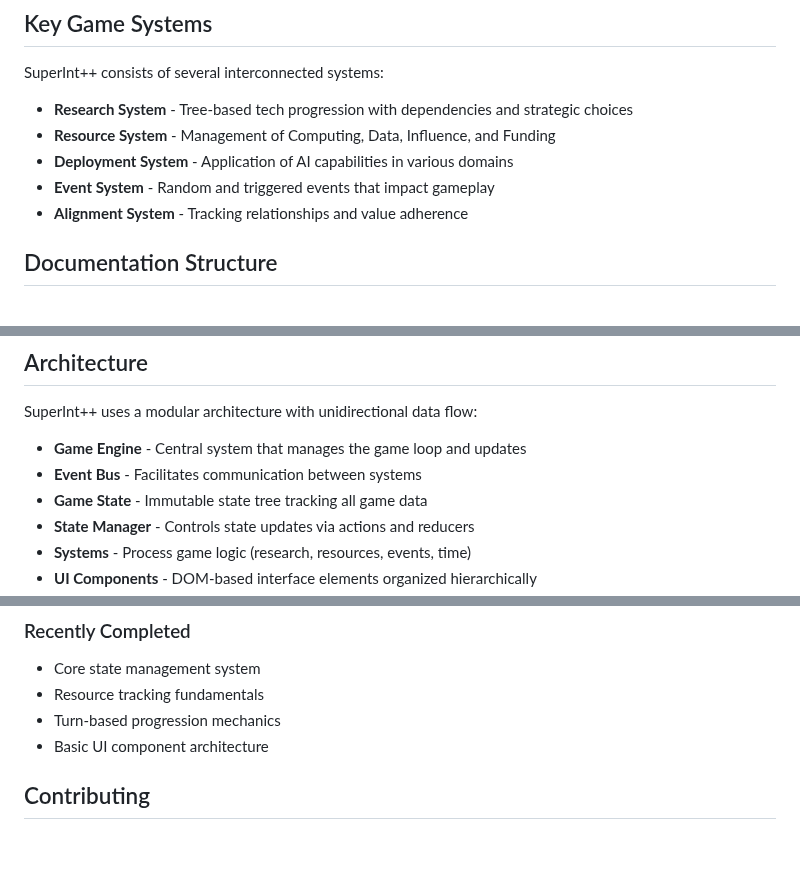
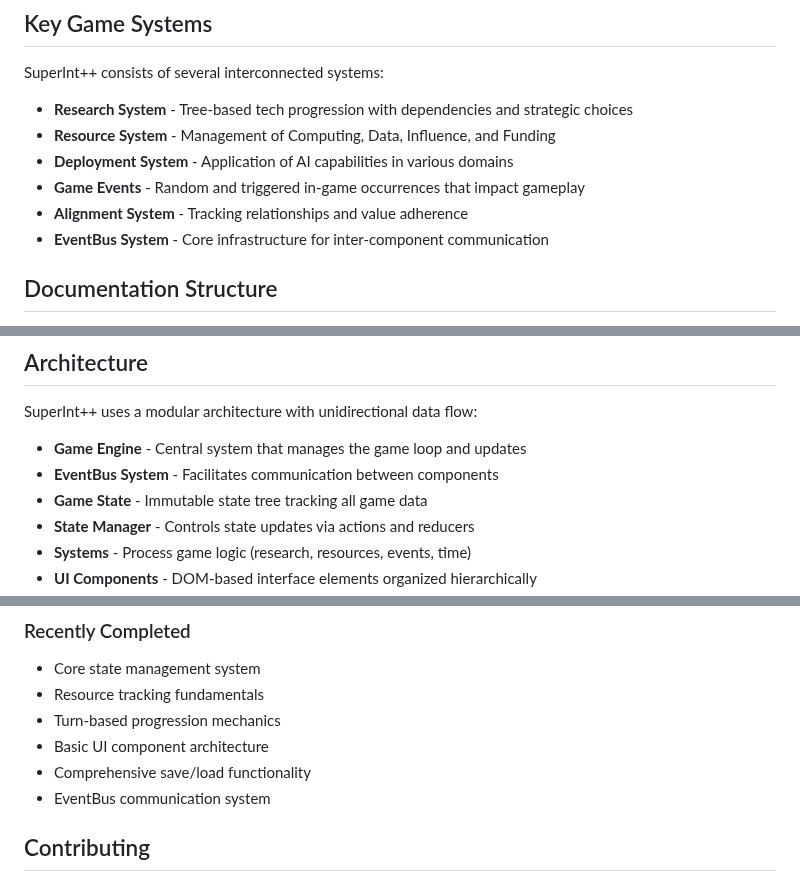
Before and after one commit to ddisisto/si, a Markdown page: README.md, 3 parts joined by grey strips. GitHub-like rendering; blank space fills up the shorter version.

```diff
--- a/README.md
+++ b/README.md
@@ -33,8 +33,9 @@ SuperInt++ consists of several interconnected systems:
 - **Research System** - Tree-based tech progression with dependencies and strategic choices
 - **Resource System** - Management of Computing, Data, Influence, and Funding
 - **Deployment System** - Application of AI capabilities in various domains
-- **Event System** - Random and triggered events that impact gameplay
+- **Game Events** - Random and triggered in-game occurrences that impact gameplay
 - **Alignment System** - Tracking relationships and value adherence
+- **EventBus System** - Core infrastructure for inter-component communication
 
 ## Documentation Structure
 
@@ -97,7 +98,7 @@ The game will be available at http://localhost:8080
 SuperInt++ uses a modular architecture with unidirectional data flow:
 
 - **Game Engine** - Central system that manages the game loop and updates
-- **Event Bus** - Facilitates communication between systems
+- **EventBus System** - Facilitates communication between components
 - **Game State** - Immutable state tree tracking all game data
 - **State Manager** - Controls state updates via actions and reducers
 - **Systems** - Process game logic (research, resources, events, time)
@@ -120,6 +121,8 @@ See [ROADMAP.md](ROADMAP.md) for detailed development plans.
 - Resource tracking fundamentals
 - Turn-based progression mechanics
 - Basic UI component architecture
+- Comprehensive save/load functionality
+- EventBus communication system
 
 ## Contributing
 
```
Also changed, not shown: CLAUDE.md (+16 -1 lines), ROADMAP.md (+4 -0 lines).
